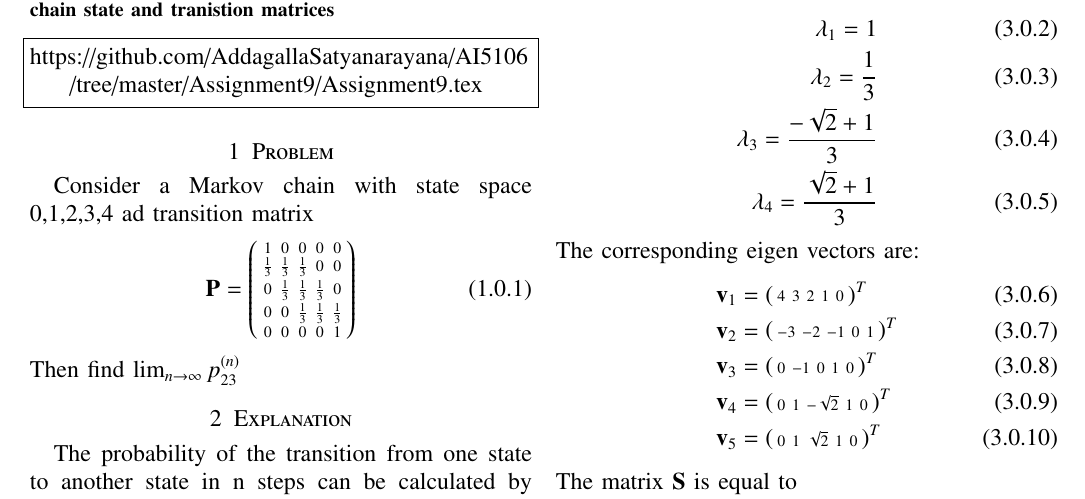
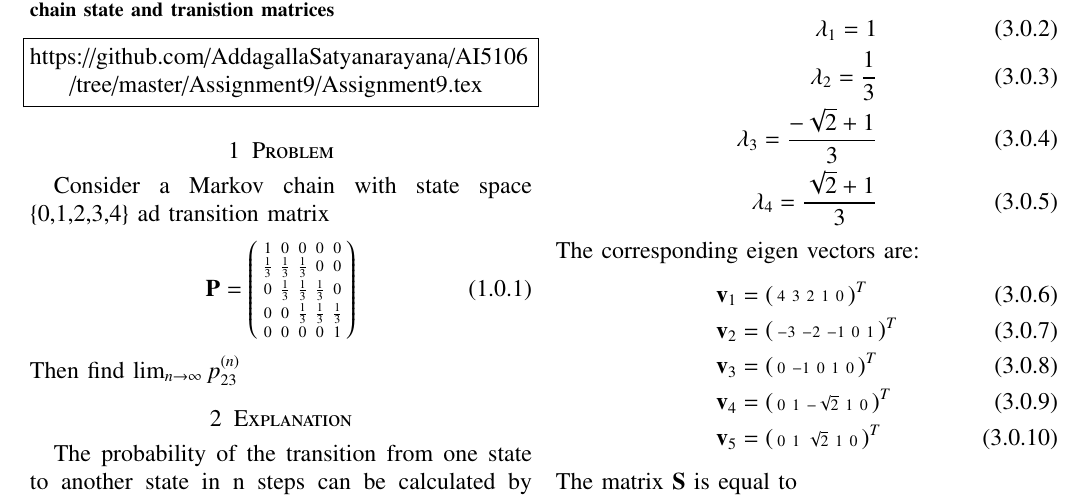
Before and after one commit to AddagallaSatyanarayana/AI5106, a LaTeX problem sheet (Assignment9/Assignment9.tex): part of page 1 of 2, cut so that both start at the same text. Compiled offline with pdfLaTeX.

Commit message:
Add files via upload

```diff
--- a/Assignment9/Assignment9.tex
+++ b/Assignment9/Assignment9.tex
@@ -151,7 +151,7 @@ https://github.com/AddagallaSatyanarayana/AI5106/tree/master/Assignment9/Assignm
 \end{lstlisting}
 %
 \section{Problem}
-	Consider a Markov chain with state space {0,1,2,3,4} ad transition matrix
+	Consider a Markov chain with state space \{0,1,2,3,4\} ad transition matrix
 \begin{align}
 \vec{P}&=\myvec{1&0&0&0&0\\\frac{1}{3}&\frac{1}{3}&\frac{1}{3}&0&0\\0 &\frac{1}{3}&\frac{1}{3}&\frac{1}{3}&0\\0&0&\frac{1}{3}&\frac{1}{3}&\frac{1}{3}\\0&0&0&0&1}\label{eq:Problem}
 \end{align}
```
Also changed, not shown: Assignment9/Assignment9.pdf.
